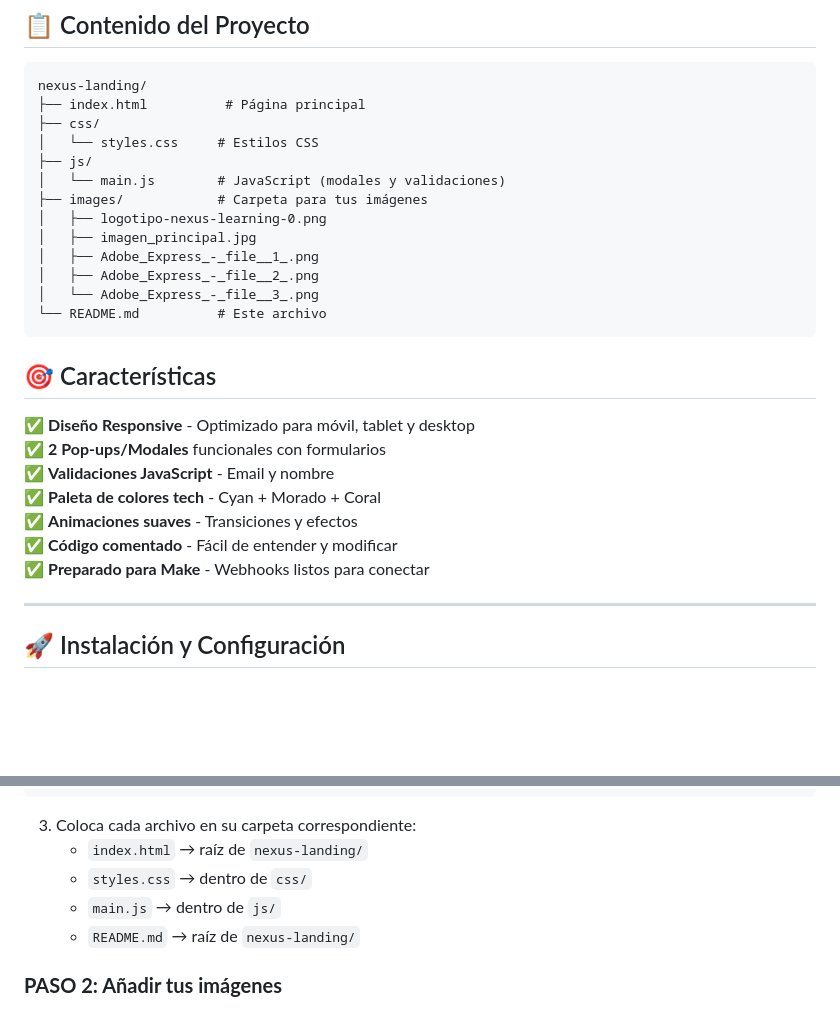
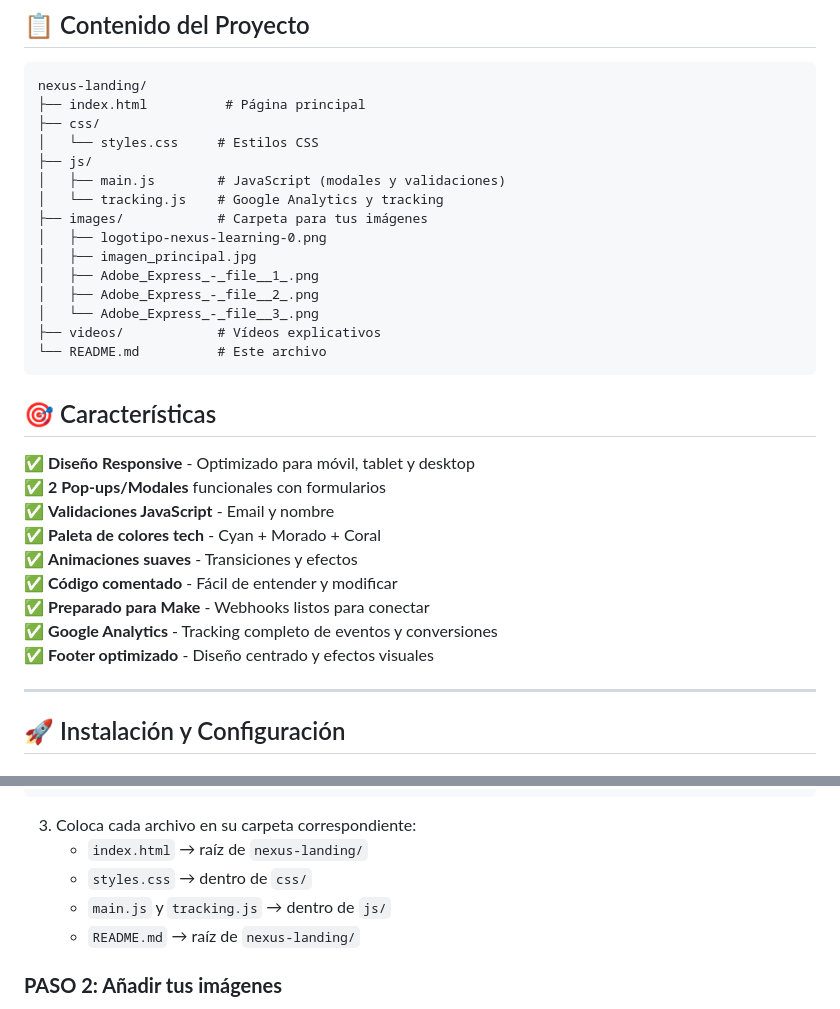
Before and after one commit to orballoLoureiro/nexus-learning, a Markdown page: README.md, 2 parts joined by grey strips. Drawn GitHub-style; blank space fills up the shorter version.

Commit message:
Actualiza README con tracking.js, carpeta videos y mejoras del footer

````diff
--- a/README.md
+++ b/README.md
@@ -9,13 +9,15 @@ nexus-landing/
 ├── css/
 │   └── styles.css     # Estilos CSS
 ├── js/
-│   └── main.js        # JavaScript (modales y validaciones)
+│   ├── main.js        # JavaScript (modales y validaciones)
+│   └── tracking.js    # Google Analytics y tracking
 ├── images/            # Carpeta para tus imágenes
 │   ├── logotipo-nexus-learning-0.png
 │   ├── imagen_principal.jpg
 │   ├── Adobe_Express_-_file__1_.png
 │   ├── Adobe_Express_-_file__2_.png
 │   └── Adobe_Express_-_file__3_.png
+├── videos/            # Vídeos explicativos
 └── README.md          # Este archivo
 ```
 
@@ -28,6 +30,8 @@ nexus-landing/
 ✅ **Animaciones suaves** - Transiciones y efectos
 ✅ **Código comentado** - Fácil de entender y modificar
 ✅ **Preparado para Make** - Webhooks listos para conectar
+✅ **Google Analytics** - Tracking completo de eventos y conversiones
+✅ **Footer optimizado** - Diseño centrado y efectos visuales
 
 ---
 
@@ -46,7 +50,7 @@ nexus-landing/
 3. Coloca cada archivo en su carpeta correspondiente:
    - `index.html` → raíz de `nexus-landing/`
    - `styles.css` → dentro de `css/`
-   - `main.js` → dentro de `js/`
+   - `main.js` y `tracking.js` → dentro de `js/`
    - `README.md` → raíz de `nexus-landing/`
 
 ### **PASO 2: Añadir tus imágenes**
````
